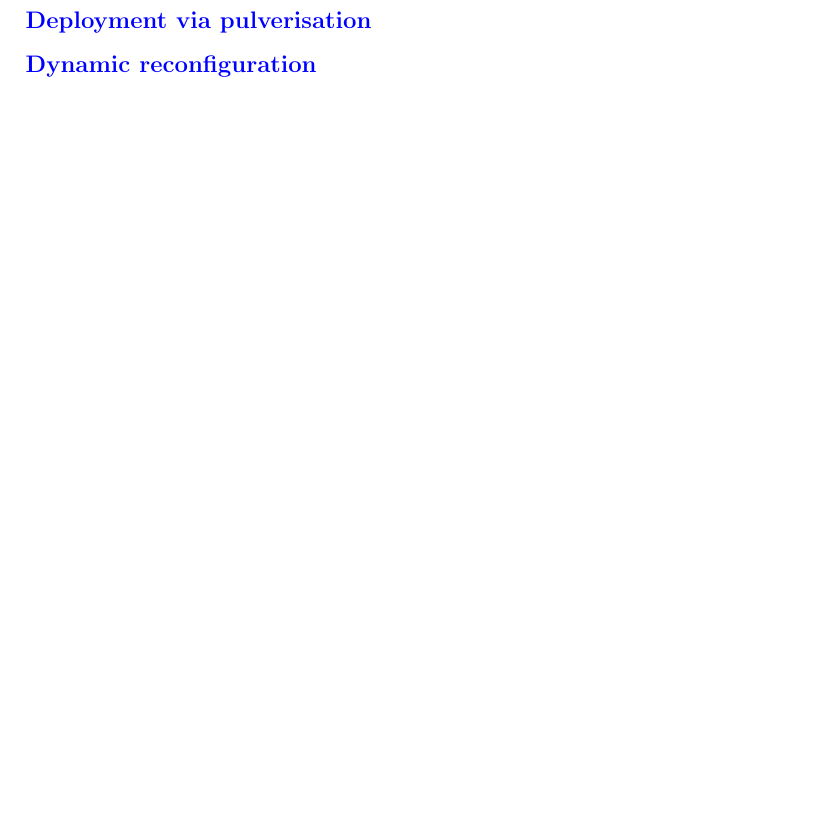
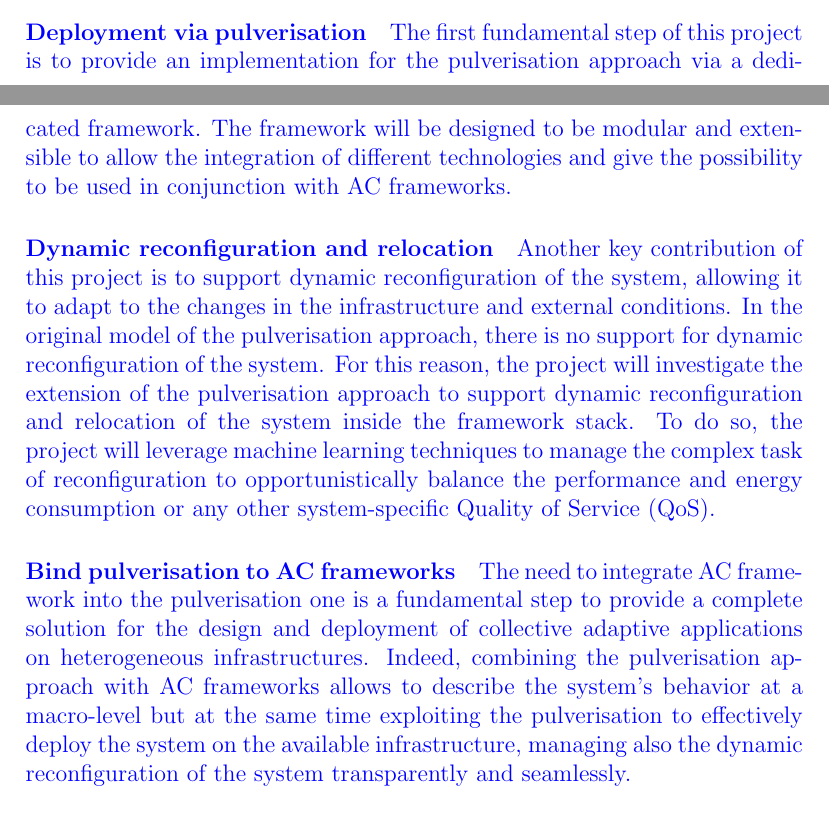
Before and after one commit to nicolasfara/phd-programme-cs, a LaTeX paper (phd-programme-cs.tex): part of page 3 of 3 before the commit and two parts of pages 2 and 3 of 3 after it, the two joined at a grey line, cut at the place of the change, the shorter picture padded with empty space. Compiled offline with pdfLaTeX.

Commit message:
Draf some activities

```diff
--- a/phd-programme-cs.tex
+++ b/phd-programme-cs.tex
@@ -15,6 +15,7 @@
 \acrodef{iot}[IoT]{Internet of Things}
 \acrodef{cps}[CPS]{Cyber-Physical System}
 \acrodef{ac}[AC]{Aggregate Computing}
+\acrodef{qos}[QoS]{Quality of Service}
 
 \begin{document}
 
@@ -114,11 +115,42 @@ As follows, is provided a brief overview of the main activities that will be car
 \subsection{Activities}\label{subsec:activities}
 
 \meta{
-\subsubsection*{Deployment via pulverisation}
+\paragraph{Deployment via pulverisation}
+The first fundamental step of this project is to provide an implementation for
+the pulverisation approach via a dedicated framework.
+%
+The framework will be designed to be modular and extensible to allow the integration
+of different technologies and give the possibility to be used in conjunction with
+\ac{ac} frameworks.
 
-\subsubsection*{Dynamic reconfiguration}
+\paragraph{Dynamic reconfiguration and relocation}
+Another key contribution of this project is to support dynamic reconfiguration of the system,
+allowing it to adapt to the changes in the infrastructure and external conditions.
+%
+In the original model of the pulverisation approach,
+there is no support for dynamic reconfiguration of the system.
+%
+For this reason,
+the project will investigate the extension of the pulverisation approach
+to support dynamic reconfiguration and relocation of the system inside the framework stack.
+%
+To do so,
+the project will leverage machine learning techniques to manage the complex task of reconfiguration
+to opportunistically balance the performance and energy consumption or any other system-specific \ac{qos}.
 
-\subsubsection*{Big-data for Aggregate Computing}
+\paragraph{Bind pulverisation to AC frameworks}
+The need to integrate \ac{ac} framework into the pulverisation one is
+a fundamental step to provide a complete solution for the design and deployment of
+collective adaptive applications on heterogeneous infrastructures.
+%
+Indeed, combining the pulverisation approach with \ac{ac} frameworks
+allows to describe the system's behavior at a macro-level
+but at the same time exploiting the pulverisation to
+effectively deploy the system on the available infrastructure,
+managing also the dynamic reconfiguration of the system transparently and seamlessly.
+
+\paragraph{Big-data for Aggregate Computing}
+???
 }
 
 \subsection{Scope}\label{subsec:scope}
```
